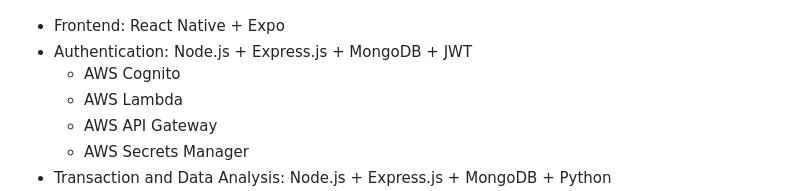
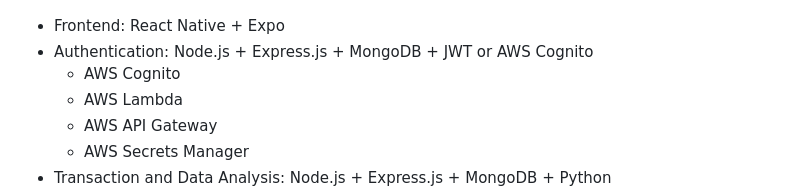
Before and after one commit to EC528-Fall-2024/phone-pay-budget-tracker, a Markdown page: README.md, the part around the change. GitHub-like rendering.

```diff
--- a/README.md
+++ b/README.md
@@ -37,7 +37,7 @@ Out of Scope:
 Global Architectural Structure:
 ![software architecture](/images/architecture.png)
 - Frontend: React Native + Expo
-- Authentication: Node.js + Express.js + MongoDB + JWT
+- Authentication: Node.js + Express.js + MongoDB + JWT or AWS Cognito
   - AWS Cognito
   - AWS Lambda
   - AWS API Gateway
```
